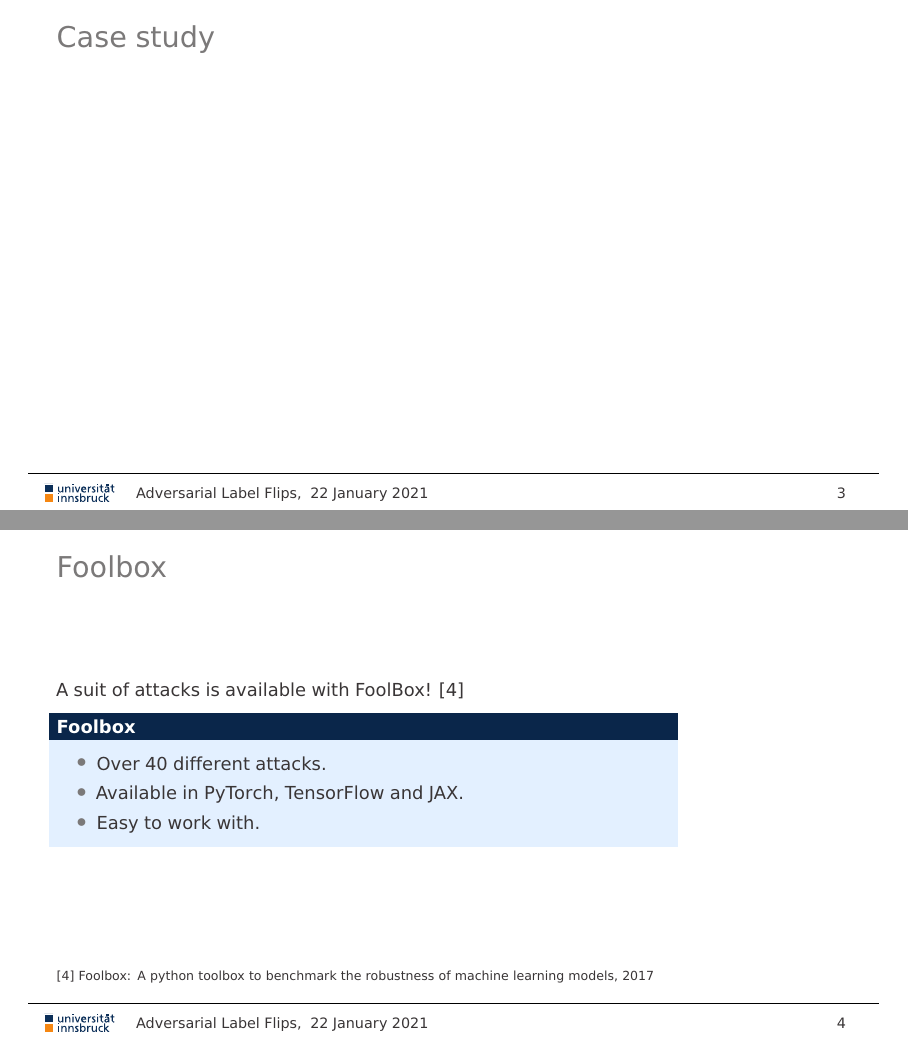
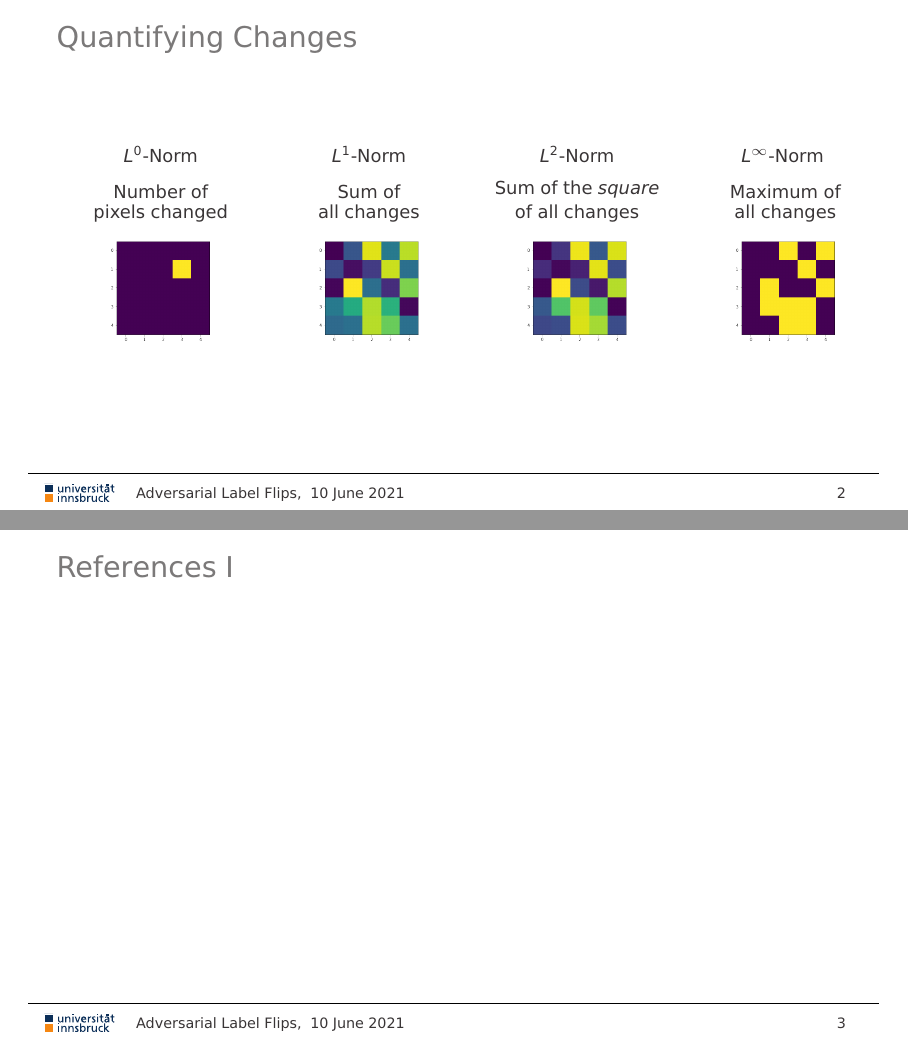
Before and after one commit to matthiasdellago/AdversarialLabelFlips, LaTeX slides (Final presentation/presentation.tex): pages 8 and 10 of 19 before the commit and pages 4 and 5 of 5 after it, joined at a grey line. Compiled offline with pdfLaTeX.

Commit message:
added visualisations of different norms2

```diff
--- a/Final presentation/presentation.tex
+++ b/Final presentation/presentation.tex
@@ -22,9 +22,8 @@
 
 % ------------------------------------------------------------------------
 \title{Adversarial Label Flips}
-\subtitle{Related work presentation}
 \author{Matthias Dellago \& Maximilian Samsinger}
-\date{22 January 2021}
+\date{10 June 2021}
 
 % ------------------------------------------------------------------------
 
@@ -120,25 +66,8 @@
 \end{frame}
 
 \begin{frame}[fragile]
-	\frametitle{Case study}
+	\frametitle{Quantifying Changes}
 
-\end{frame}
+	\begin{tabular}{cccc}
 
-\begin{frame}[fragile]
-	\frametitle{Foolbox}
-	A suit of attacks is available with FoolBox! \cite{rauber2017foolbox}
-	\visible<2>{\begin{block}{Foolbox}
-			\begin{itemize}
-				\item Over 40 different attacks.
-				\item Available in PyTorch, TensorFlow and JAX.
-				\item Easy to work with.
-			\end{itemize}
-	\end{block}}
-	\source{[4] Foolbox: A python toolbox to benchmark the robustness of machine learning models, 2017}
-\end{frame}
-
-\begin{frame}[fragile]
-	\frametitle{Foolbox}
-	Projected Gradient Descent (PGD) attack for different \texttt{epsilons}.
-	\visible<2->{\includegraphics[scale=0.9]{plots/minimal_example_foolbox.png}}
-	\source{[4] Foolbox: A python toolbox to benchmark the robustness of machine learning models, 2017}
+	$L^0$-Norm & 	$L^1$-Norm & 	$L^2$-Norm & 	$L^\infty$-Norm \vspace{5pt} \\
@@ -168,9 +74,15 @@
 
 
-%\begin{frame}[fragile]
-%	\frametitle{Optional Slide 2: Convolutional neural networks}
-%	We use small convolutional neural networks \cite{lecun1999object} for the "easy" data sets. For CIFAR-10 we will use ResNet-18, a residual neural network \cite{he2016deep}, \cite{he2016identity}.
-%\end{frame}
+
+	\shortstack{Number of \\ pixels changed} & \shortstack{Sum of \\ all changes} & \shortstack{Sum of the $square$ \\ of all changes} & \shortstack{Maximum of \\ all changes} \\
+
+	\includegraphics[align=c,width=0.3\columnwidth]{plots/L0.png} &
+	\includegraphics[align=c,width=0.3\columnwidth]{plots/L1.png} &
+	\includegraphics[align=c,width=0.3\columnwidth]{plots/L2.png} &
+	\includegraphics[align=c,width=0.3\columnwidth]{plots/Linf.png} &
+
+	\end{tabular}
+\end{frame}
 
 \begin{frame}[allowframebreaks]
 	\frametitle{References}
```
Also changed, not shown: Final presentation/plots/L0.png (added), Final presentation/plots/L1.png (added), Final presentation/plots/L2.png (added), Final presentation/plots/Linf.png (added), Final presentation/plots/pgd_sketch.png (added), Final presentation/presentation.pdf, Final presentation/presentation.tex (76 more changed lines), 1 other file.
